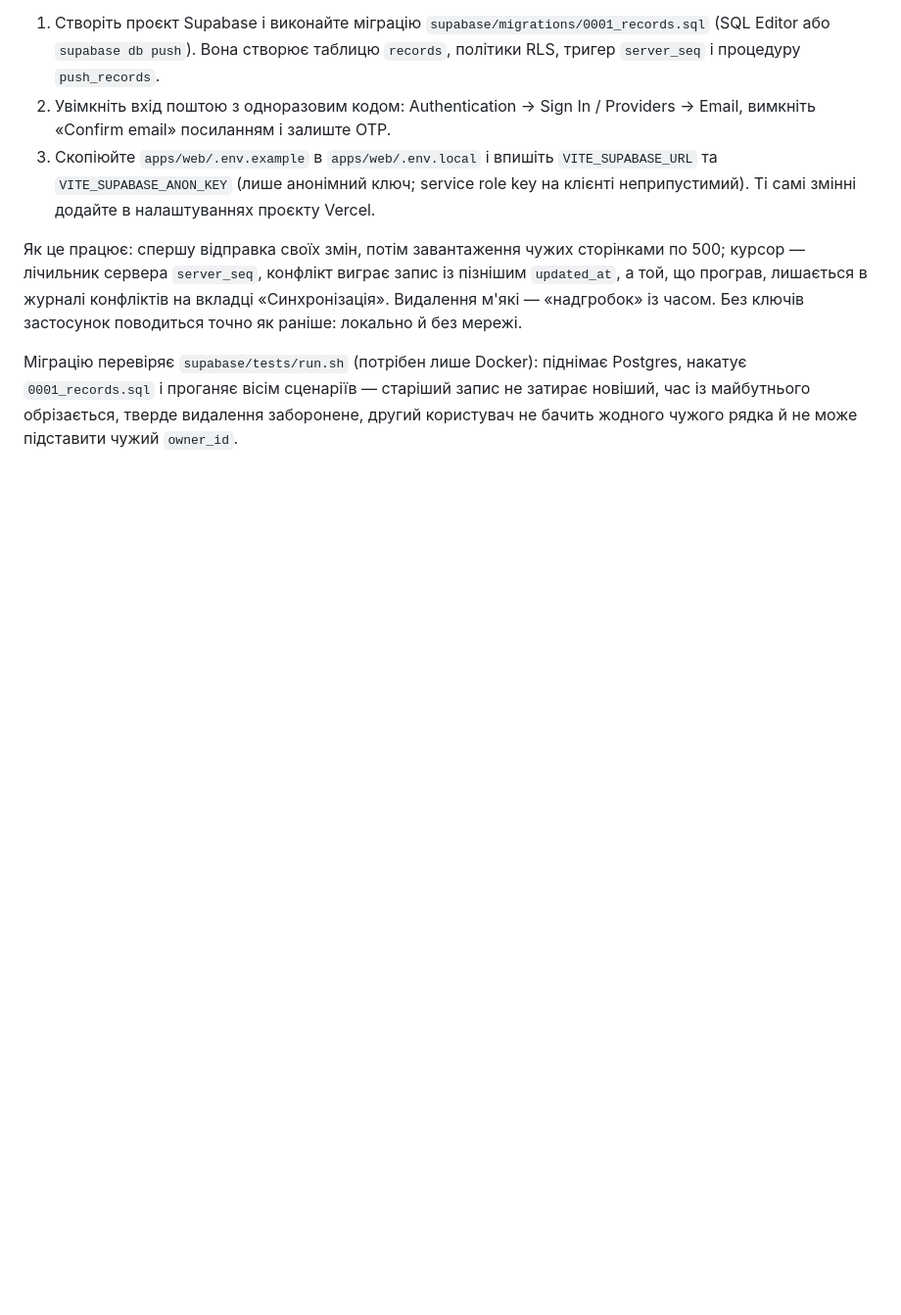
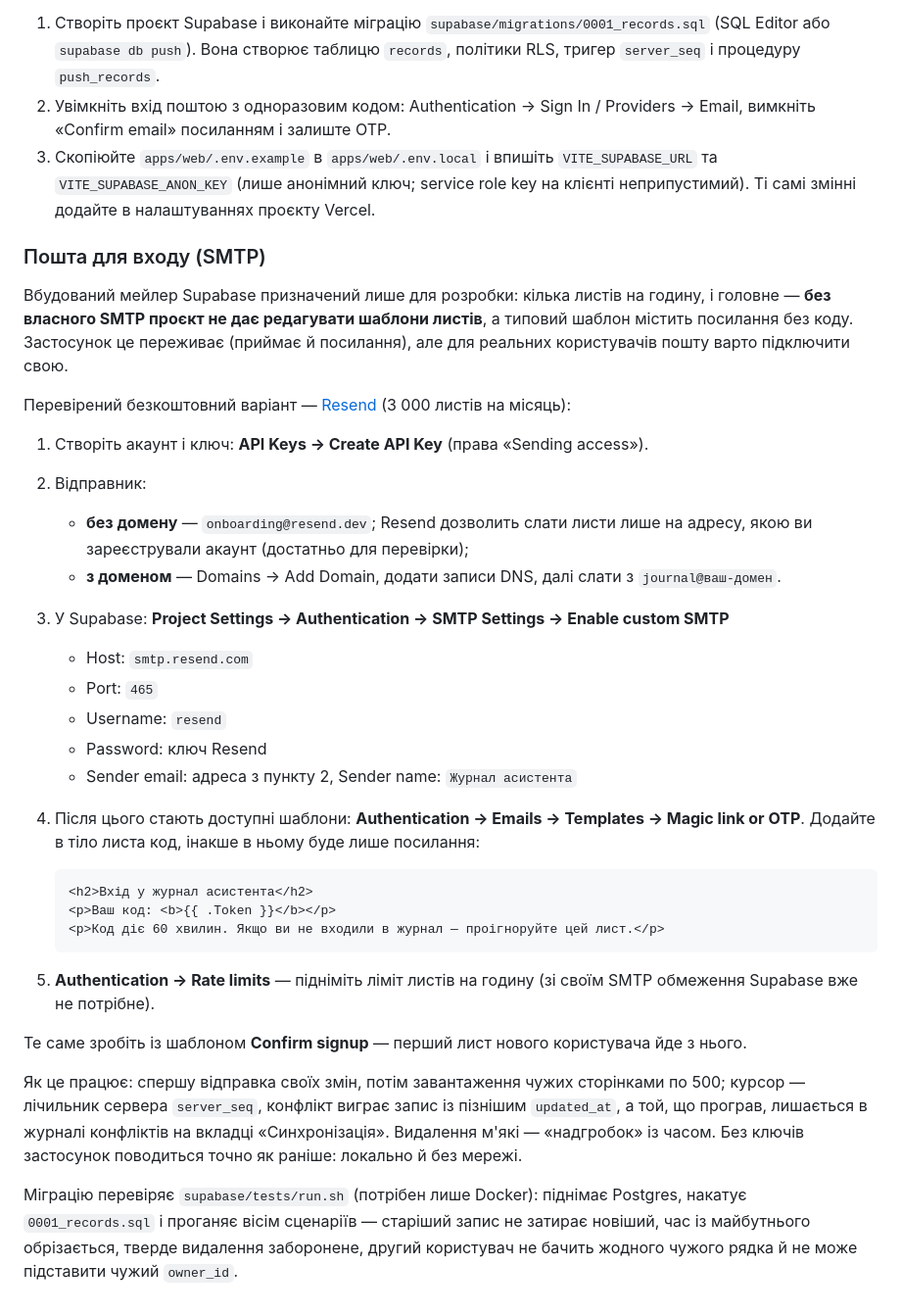
Before and after one commit to devstew/TeacherAssistant, a Markdown page: README.md, the part around the change. Shown at 98% size. GitHub-like rendering; blank space fills up the shorter version.

Commit message:
Write down how to put real mail behind sign-in
Supabase only unlocks its email templates once a custom SMTP is configured,
which is why the stock letter never carried a code. The README now has the
Resend setup end to end, including the trap that without a verified domain
Resend only delivers to the account owner's own address.

````diff
--- a/README.md
+++ b/README.md
@@ -154,6 +154,40 @@ docx тягне за собою `Buffer`, `Blob` і `FileReader`, яких у He
    та `VITE_SUPABASE_ANON_KEY` (лише анонімний ключ; service role key на клієнті неприпустимий).
    Ті самі змінні додайте в налаштуваннях проєкту Vercel.
 
+### Пошта для входу (SMTP)
+
+Вбудований мейлер Supabase призначений лише для розробки: кілька листів на годину, і головне —
+**без власного SMTP проєкт не дає редагувати шаблони листів**, а типовий шаблон містить
+посилання без коду. Застосунок це переживає (приймає й посилання), але для реальних
+користувачів пошту варто підключити свою.
+
+Перевірений безкоштовний варіант — [Resend](https://resend.com) (3 000 листів на місяць):
+
+1. Створіть акаунт і ключ: **API Keys → Create API Key** (права «Sending access»).
+2. Відправник:
+   - **без домену** — `onboarding@resend.dev`; Resend дозволить слати листи лише на адресу,
+     якою ви зареєстрували акаунт (достатньо для перевірки);
+   - **з доменом** — Domains → Add Domain, додати записи DNS, далі слати з `journal@ваш-домен`.
+3. У Supabase: **Project Settings → Authentication → SMTP Settings → Enable custom SMTP**
+   - Host: `smtp.resend.com`
+   - Port: `465`
+   - Username: `resend`
+   - Password: ключ Resend
+   - Sender email: адреса з пункту 2, Sender name: `Журнал асистента`
+4. Після цього стають доступні шаблони: **Authentication → Emails → Templates → Magic link or OTP**.
+   Додайте в тіло листа код, інакше в ньому буде лише посилання:
+
+   ```html
+   <h2>Вхід у журнал асистента</h2>
+   <p>Ваш код: <b>{{ .Token }}</b></p>
+   <p>Код діє 60 хвилин. Якщо ви не входили в журнал — проігноруйте цей лист.</p>
+   ```
+
+5. **Authentication → Rate limits** — підніміть ліміт листів на годину (зі своїм SMTP
+   обмеження Supabase вже не потрібне).
+
+Те саме зробіть із шаблоном **Confirm signup** — перший лист нового користувача йде з нього.
+
 Як це працює: спершу відправка своїх змін, потім завантаження чужих сторінками по 500; курсор —
 лічильник сервера `server_seq`, конфлікт виграє запис із пізнішим `updated_at`, а той, що програв,
 лишається в журналі конфліктів на вкладці «Синхронізація». Видалення м'які — «надгробок» із часом.
````
